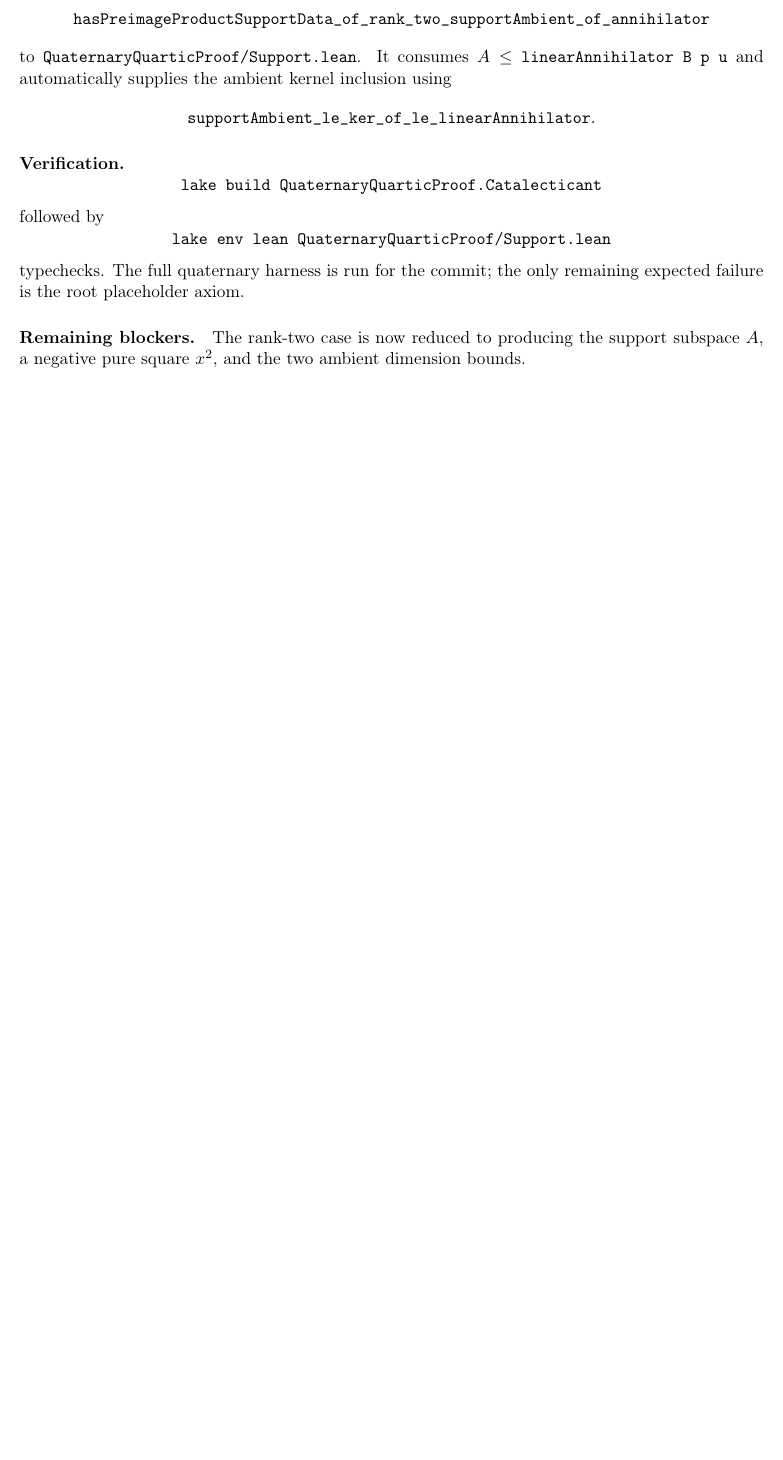
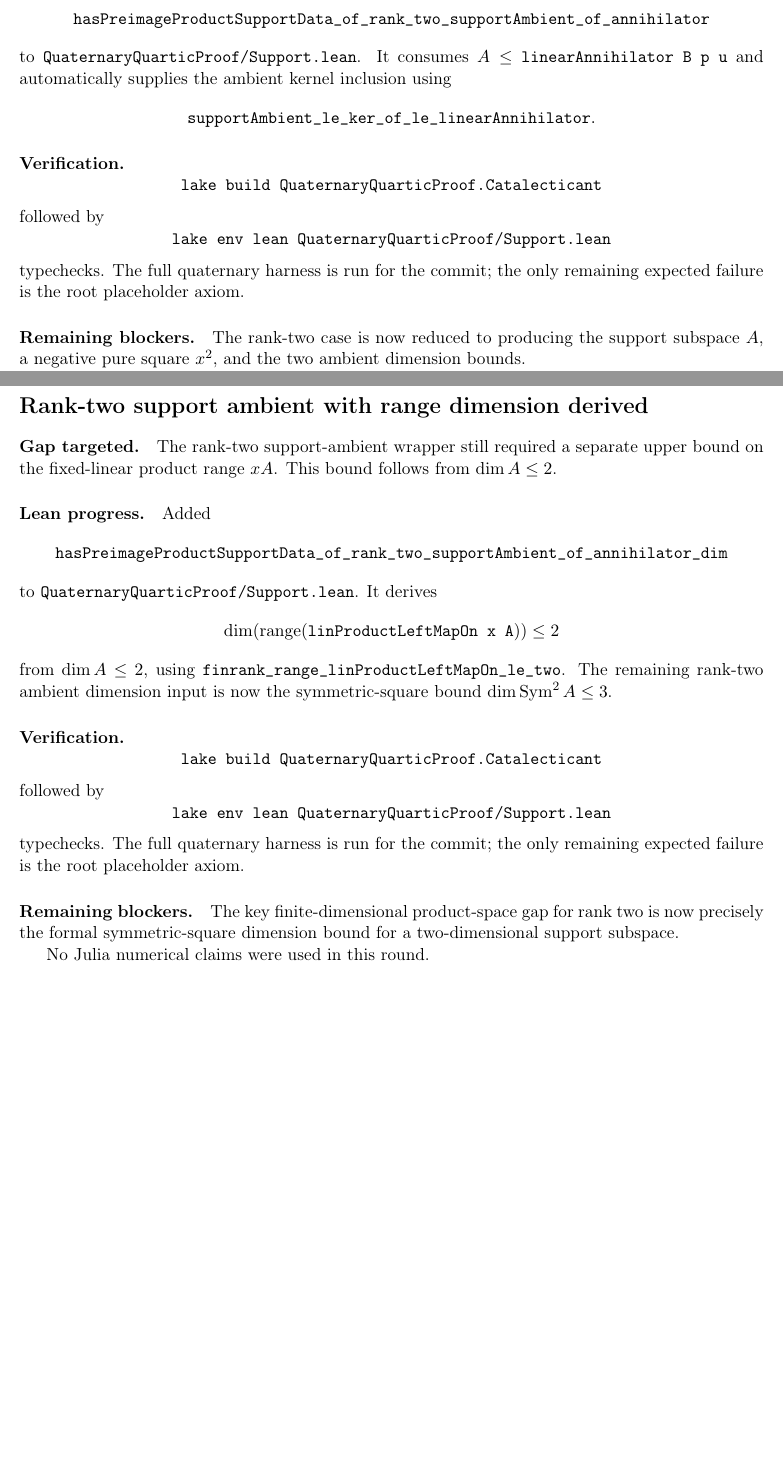
Before and after one commit to yuanchenyang/nonconvex_sos_landscape, a LaTeX document (writeup/quaternary_quartic/exploration_log.tex): part of page 48 of 48 before the commit and two parts of pages 48 and 49 of 49 after it, the two joined at a grey line, cut so that both start at the same text, the shorter picture padded with empty space. Compiled offline with pdfLaTeX.

Commit message:
Derive rank two range dimension bound

```diff
--- a/writeup/quaternary_quartic/exploration_log.tex
+++ b/writeup/quaternary_quartic/exploration_log.tex
@@ -3101,4 +3101,42 @@ negative pure square \(x^2\), and the two ambient dimension bounds.
 
 No Julia numerical claims were used in this round.
 
+\section*{Rank-two support ambient with range dimension derived}
+
+\paragraph{Gap targeted.}
+The rank-two support-ambient wrapper still required a separate upper bound on
+the fixed-linear product range \(xA\).  This bound follows from
+\(\dim A\le2\).
+
+\paragraph{Lean progress.}
+Added
+\[
+\texttt{hasPreimageProductSupportData\_of\_rank\_two\_supportAmbient\_of\_annihilator\_dim}
+\]
+to \texttt{QuaternaryQuarticProof/Support.lean}.  It derives
+\[
+\dim(\operatorname{range}(\texttt{linProductLeftMapOn x A}))\le2
+\]
+from \(\dim A\le2\), using
+\(\texttt{finrank\_range\_linProductLeftMapOn\_le\_two}\).  The remaining
+rank-two ambient dimension input is now the symmetric-square bound
+\(\dim\operatorname{Sym}^2 A\le3\).
+
+\paragraph{Verification.}
+\[
+\texttt{lake build QuaternaryQuarticProof.Catalecticant}
+\]
+followed by
+\[
+\texttt{lake env lean QuaternaryQuarticProof/Support.lean}
+\]
+typechecks.  The full quaternary harness is run for the commit; the only
+remaining expected failure is the root placeholder axiom.
+
+\paragraph{Remaining blockers.}
+The key finite-dimensional product-space gap for rank two is now precisely the
+formal symmetric-square dimension bound for a two-dimensional support subspace.
+
+No Julia numerical claims were used in this round.
+
 \end{document}
```
Also changed, not shown: 1 other file.
